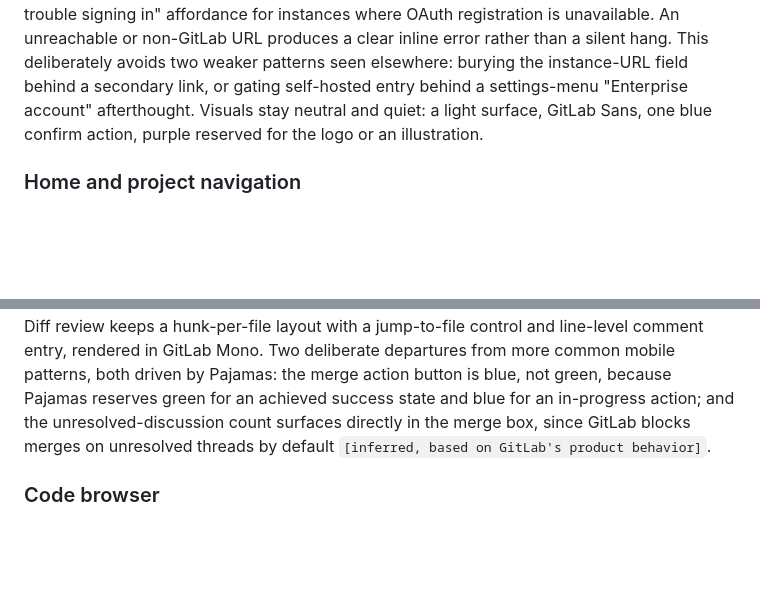
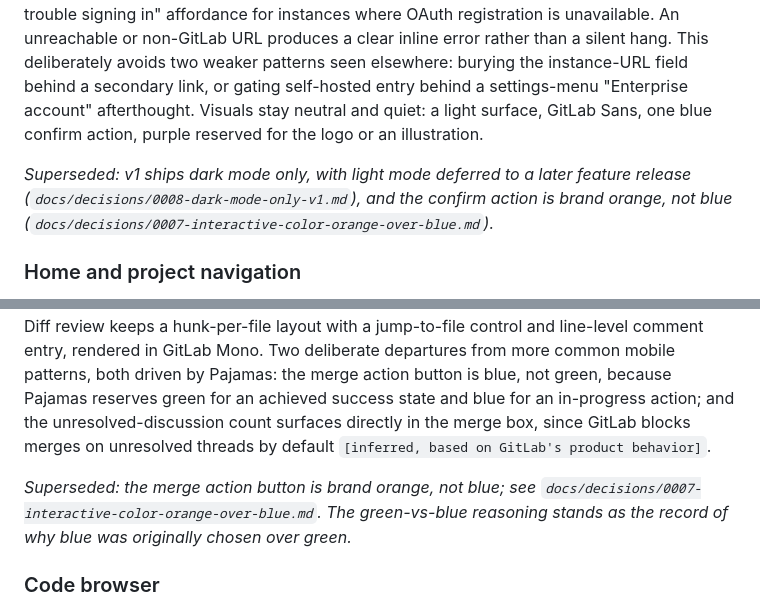
Before and after one commit to karotkriss/gitsune, a Markdown page: docs/research/design-direction.md, 2 parts joined by grey strips. Rendered like a GitHub page; blank space fills up the shorter version.

```diff
--- a/docs/research/design-direction.md
+++ b/docs/research/design-direction.md
@@ -76,6 +80,8 @@ An unreachable or non-GitLab URL produces a clear inline error rather than a sil
 This deliberately avoids two weaker patterns seen elsewhere: burying the instance-URL field behind a secondary link, or gating self-hosted entry behind a settings-menu "Enterprise account" afterthought.
 Visuals stay neutral and quiet: a light surface, GitLab Sans, one blue confirm action, purple reserved for the logo or an illustration.
 
+*Superseded: v1 ships dark mode only, with light mode deferred to a later feature release (`docs/decisions/0008-dark-mode-only-v1.md`), and the confirm action is brand orange, not blue (`docs/decisions/0007-interactive-color-orange-over-blue.md`).*
+
 ### Home and project navigation
 
 The home screen adopts a shortcut-tile pattern (a grid of colored icon tiles mapped to Issues, Merge Requests, To-Do List, Pipelines, Projects, and Groups), editable and reorderable by the user, with tile colors drawn from the Pajamas ramps and glyphs from GitLab's own icon set.
@@ -96,6 +102,9 @@ This is the highest-leverage screen in the app, per the v1 priority order in `do
 The anatomy: a state badge, monospace source-to-target branch chips, a changed-files summary, a collapsible Pipelines section (GitLab's equivalent of "Checks"), a collapsible Approvals section showing required-approval counts, and a merge box combining pipeline status, approval status, and mergeability into one clear action area.
 Diff review keeps a hunk-per-file layout with a jump-to-file control and line-level comment entry, rendered in GitLab Mono.
 Two deliberate departures from more common mobile patterns, both driven by Pajamas: the merge action button is blue, not green, because Pajamas reserves green for an achieved success state and blue for an in-progress action; and the unresolved-discussion count surfaces directly in the merge box, since GitLab blocks merges on unresolved threads by default `[inferred, based on GitLab's product behavior]`.
+
+*Superseded: the merge action button is brand orange, not blue; see `docs/decisions/0007-interactive-color-orange-over-blue.md`.
+The green-vs-blue reasoning stands as the record of why blue was originally chosen over green.*
 
 ### Code browser
 
```
Also changed, not shown: other parts of docs/research/design-direction.md (+11 -2 lines), docs/plan/roadmap.md (+2 -2 lines).
